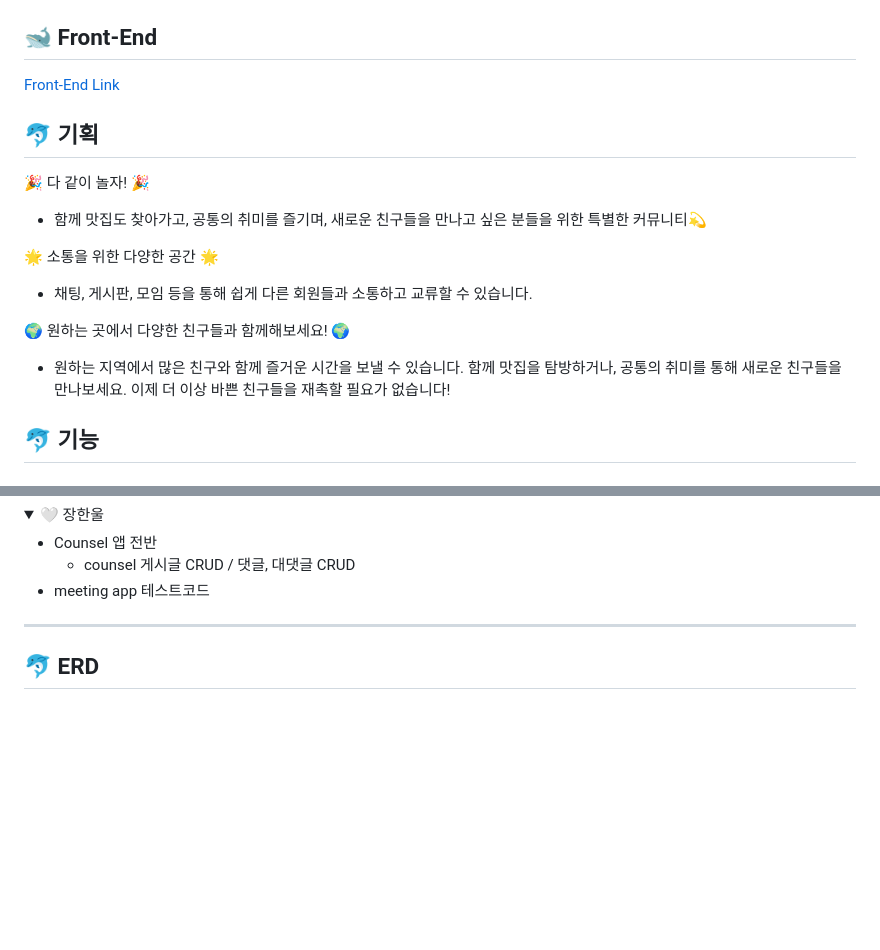
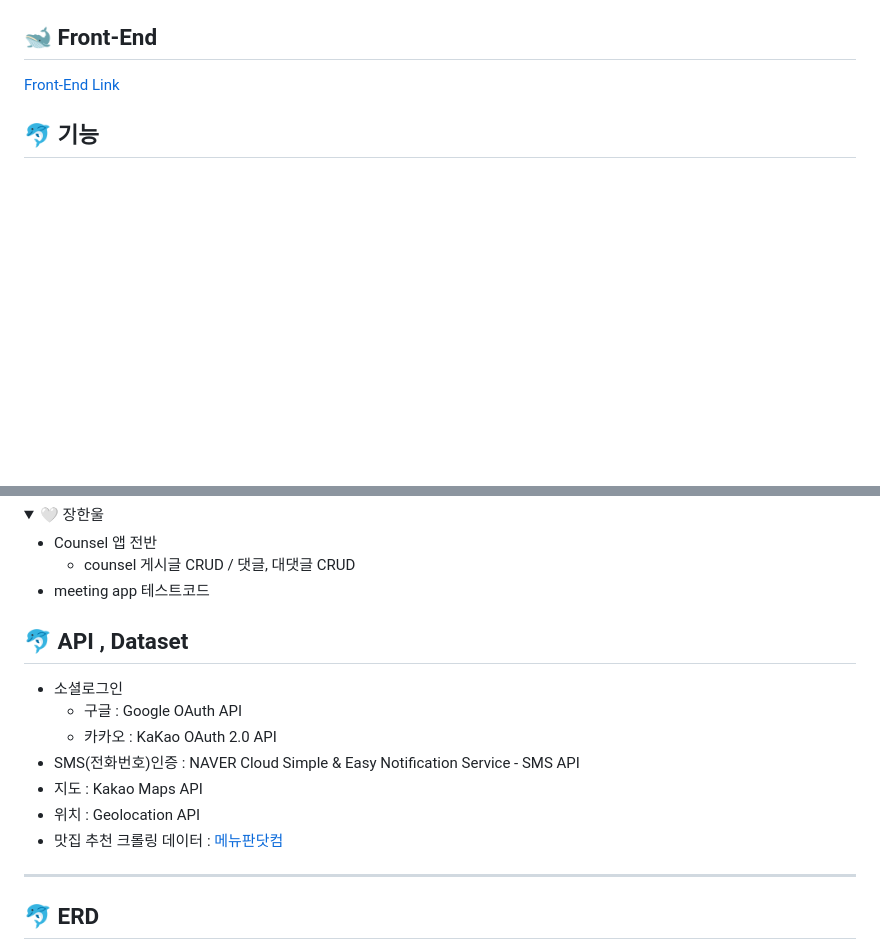
Before and after one commit to ChaeYami/ConnectMe_BE, a Markdown page: README.md, 2 parts joined by grey strips. Rendered like a GitHub page; folded sections open; blank space fills up the shorter version.

Commit message:
[Docs] : Update README.md

```diff
--- a/README.md
+++ b/README.md
@@ -29,16 +31,6 @@ Backend : <img src="https://img.shields.io/badge/python 3.10.6 -3776AB?style=for
 ------
 [Front-End Link](https://github.com/ChaeYami/ConnectMe_FE)
 
-🐬 기획
-------
-🎉 다 같이 놀자! 🎉
-- 함께 맛집도 찾아가고, 공통의 취미를 즐기며, 새로운 친구들을 만나고 싶은 분들을 위한 특별한 커뮤니티💫
-
-🌟 소통을 위한 다양한 공간 🌟
-- 채팅, 게시판, 모임 등을 통해 쉽게 다른 회원들과 소통하고 교류할 수 있습니다.
-
-🌍 원하는 곳에서 다양한 친구들과 함께해보세요! 🌍
-- 원하는 지역에서 많은 친구와 함께 즐거운 시간을 보낼 수 있습니다. 함께 맛집을 탐방하거나, 공통의 취미를 통해 새로운 친구들을 만나보세요. 이제 더 이상 바쁜 친구들을 재촉할 필요가 없습니다!
 
 🐬 기능
 ------
@@ -256,6 +248,16 @@ Backend : <img src="https://img.shields.io/badge/python 3.10.6 -3776AB?style=for
 
 </details>
 
+🐬 API , Dataset
+------
+- 소셜로그인
+  - 구글 : Google OAuth API
+  - 카카오 : KaKao OAuth 2.0 API
+- SMS(전화번호)인증 : NAVER Cloud Simple & Easy Notification Service - SMS API
+- 지도 : Kakao Maps API
+- 위치 : Geolocation API
+- 맛집 추천 크롤링 데이터 : [메뉴판닷컴](https://www.menupan.com/)
+
 
 ***
 🐬 ERD
```
Also changed, not shown: other parts of README.md (+3 -1 lines).
